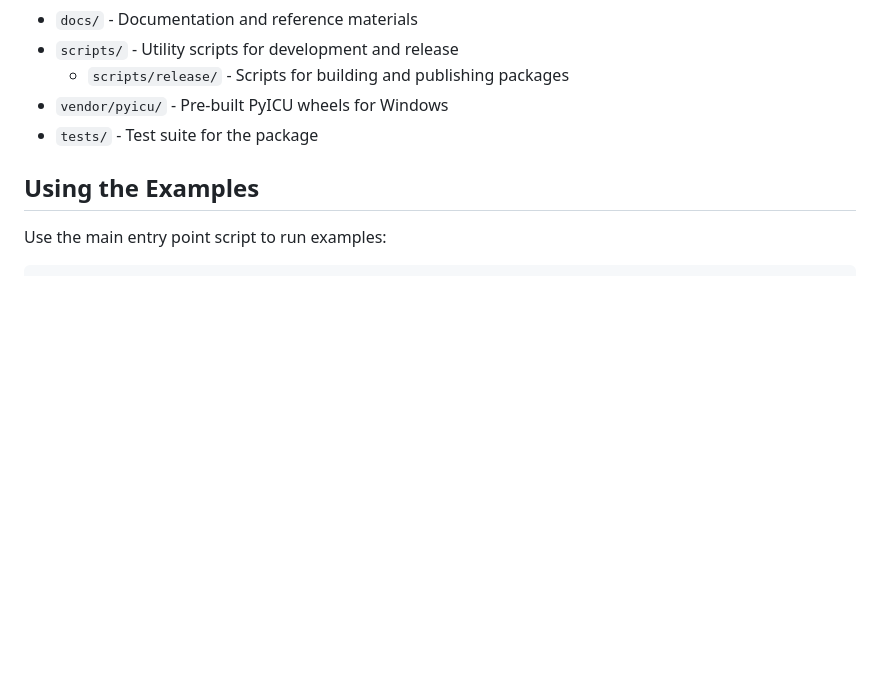
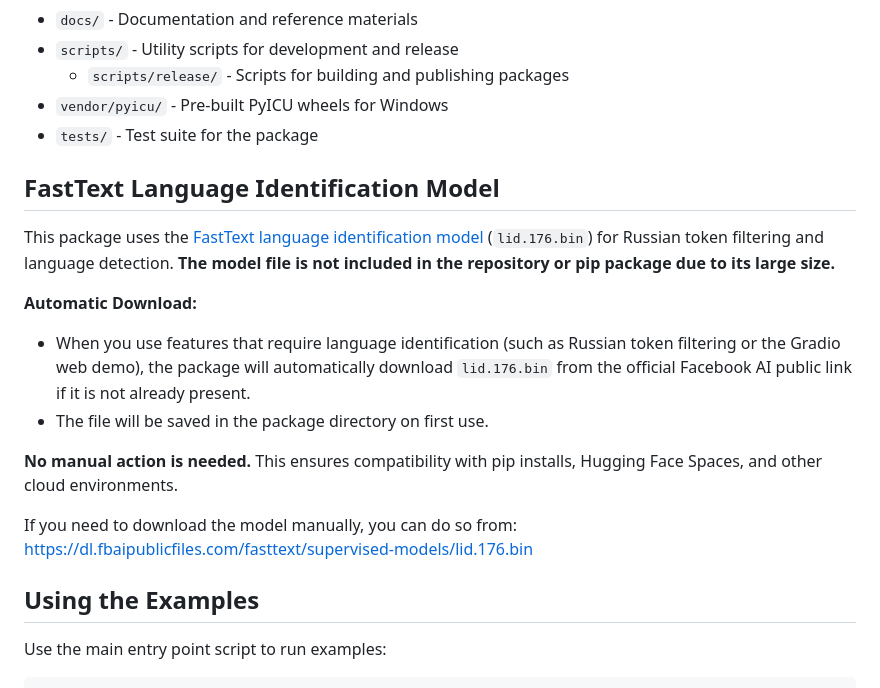
Before and after one commit to wagner-austin/turkic_transliteration, a Markdown page: README.md, the part around the change. Rendered like a GitHub page; blank space fills up the shorter version.

Commit message:
clearly informs users and deployers (including Hugging Face Spaces) that the FastText model will be handled automatically and efficiently.

```diff
--- a/README.md
+++ b/README.md
@@ -120,6 +120,20 @@ The project is organized into the following directories:
 - `vendor/pyicu/` - Pre-built PyICU wheels for Windows
 - `tests/` - Test suite for the package
 
+## FastText Language Identification Model
+
+This package uses the [FastText language identification model](https://dl.fbaipublicfiles.com/fasttext/supervised-models/lid.176.bin) (`lid.176.bin`) for Russian token filtering and language detection. **The model file is not included in the repository or pip package due to its large size.**
+
+**Automatic Download:**
+- When you use features that require language identification (such as Russian token filtering or the Gradio web demo), the package will automatically download `lid.176.bin` from the official Facebook AI public link if it is not already present.
+- The file will be saved in the package directory on first use.
+
+**No manual action is needed.** This ensures compatibility with pip installs, Hugging Face Spaces, and other cloud environments.
+
+If you need to download the model manually, you can do so from:
+https://dl.fbaipublicfiles.com/fasttext/supervised-models/lid.176.bin
+
+
 ## Using the Examples
 
 Use the main entry point script to run examples:
```
